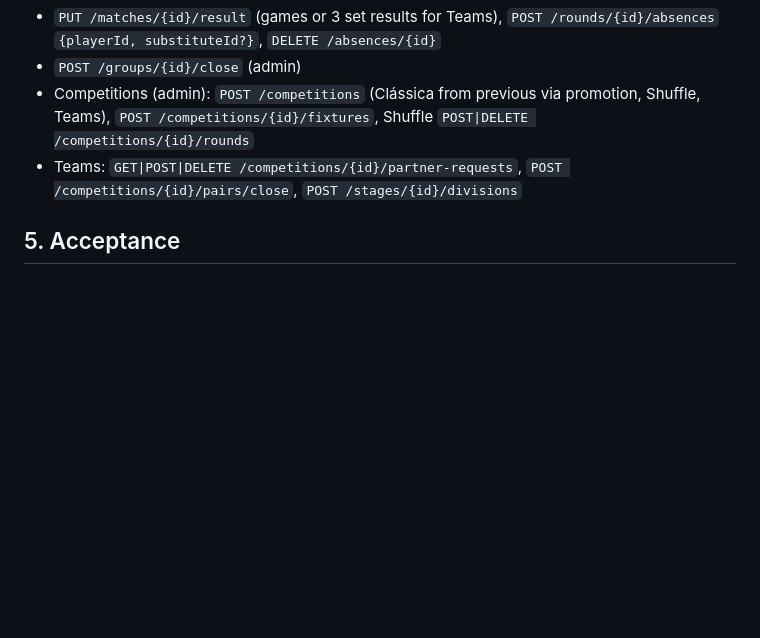
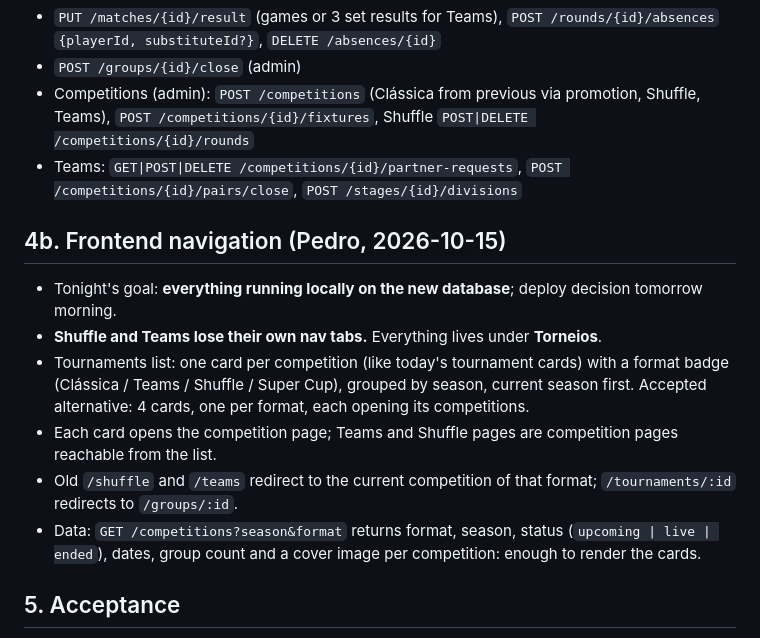
Before and after one commit to pedropacheco95/padelleague, a Markdown page: docs/v2/APP_MIGRATION_PLAN.md, the part around the change. Drawn GitHub-style; blank space fills up the shorter version.

Commit message:
Plan: Tournaments tab holds every competition; Shuffle/Teams nav tabs go
Claude-Session: https://claude.ai/code/session_014cVH37UL1HpwZCw3kFz77A

```diff
--- a/docs/v2/APP_MIGRATION_PLAN.md
+++ b/docs/v2/APP_MIGRATION_PLAN.md
@@ -106,6 +106,15 @@ Writes:
 - Competitions (admin): `POST /competitions` (Clássica from previous via promotion, Shuffle, Teams), `POST /competitions/{id}/fixtures`, Shuffle `POST|DELETE /competitions/{id}/rounds`
 - Teams: `GET|POST|DELETE /competitions/{id}/partner-requests`, `POST /competitions/{id}/pairs/close`, `POST /stages/{id}/divisions`
 
+## 4b. Frontend navigation (Pedro, 2026-10-15)
+
+- Tonight's goal: **everything running locally on the new database**; deploy decision tomorrow morning.
+- **Shuffle and Teams lose their own nav tabs.** Everything lives under **Torneios**.
+- Tournaments list: one card per competition (like today's tournament cards) with a format badge (Clássica / Teams / Shuffle / Super Cup), grouped by season, current season first. Accepted alternative: 4 cards, one per format, each opening its competitions.
+- Each card opens the competition page; Teams and Shuffle pages are competition pages reachable from the list.
+- Old `/shuffle` and `/teams` redirect to the current competition of that format; `/tournaments/:id` redirects to `/groups/:id`.
+- Data: `GET /competitions?season&format` returns format, season, status (`upcoming | live | ended`), dates, group count and a cover image per competition: enough to render the cards.
+
 ## 5. Acceptance
 
 - **Semantic parity (S6):** for every group/player/ranking, v2 numbers equal v1 compat output except listed intended differences.
```
Also changed, not shown: 2 other files.
